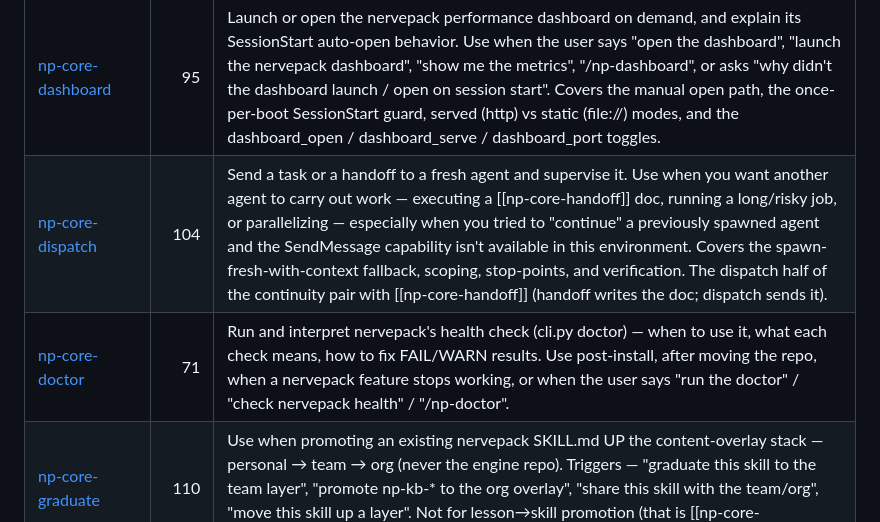
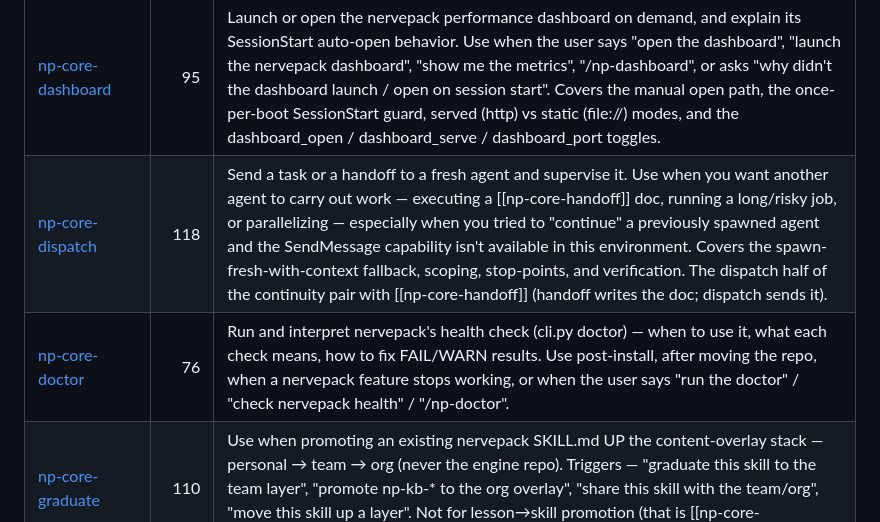
Before and after one commit to pat-browne/nervepack, a Markdown page: INDEX.md, the part around the change. GitHub-like rendering.

```diff
--- a/INDEX.md
+++ b/INDEX.md
@@ -11,8 +11,8 @@ extend rather than create overlapping duplicates.
 | [np-core-capture-learning](skills/np-core-capture-learning/SKILL.md) | 93 | Single entry point for capturing something worth remembering. Classifies the input as durable (→ nervepack repo) or session-scoped (→ local Claude memory store) and routes it to the right destination. Use when the user says "capture this", "remember this", "save this learning", "/capture", or "/learn" — any phrasing that signals "this is worth keeping" without specifying where. |
 | [np-core-contribute](skills/np-core-contribute/SKILL.md) | 142 | Capture a new durable learning (rule, preference, plugin choice, environment quirk, useful command) into the correct nervepack file. Use when the user says "remember this in nervepack", "save to nervepack", "add this to my AI context", "save this to the team layer", or whenever you notice a fact worth keeping across sessions. |
 | [np-core-dashboard](skills/np-core-dashboard/SKILL.md) | 95 | Launch or open the nervepack performance dashboard on demand, and explain its SessionStart auto-open behavior. Use when the user says "open the dashboard", "launch the nervepack dashboard", "show me the metrics", "/np-dashboard", or asks "why didn't the dashboard launch / open on session start". Covers the manual open path, the once-per-boot SessionStart guard, served (http) vs static (file://) modes, and the dashboard_open / dashboard_serve / dashboard_port toggles. |
-| [np-core-dispatch](skills/np-core-dispatch/SKILL.md) | 104 | Send a task or a handoff to a fresh agent and supervise it. Use when you want another agent to carry out work — executing a [[np-core-handoff]] doc, running a long/risky job, or parallelizing — especially when you tried to "continue" a previously spawned agent and the SendMessage capability isn't available in this environment. Covers the spawn-fresh-with-context fallback, scoping, stop-points, and verification. The dispatch half of the continuity pair with [[np-core-handoff]] (handoff writes the doc; dispatch sends it). |
-| [np-core-doctor](skills/np-core-doctor/SKILL.md) | 71 | Run and interpret nervepack's health check (cli.py doctor) — when to use it, what each check means, how to fix FAIL/WARN results. Use post-install, after moving the repo, when a nervepack feature stops working, or when the user says "run the doctor" / "check nervepack health" / "/np-doctor". |
+| [np-core-dispatch](skills/np-core-dispatch/SKILL.md) | 118 | Send a task or a handoff to a fresh agent and supervise it. Use when you want another agent to carry out work — executing a [[np-core-handoff]] doc, running a long/risky job, or parallelizing — especially when you tried to "continue" a previously spawned agent and the SendMessage capability isn't available in this environment. Covers the spawn-fresh-with-context fallback, scoping, stop-points, and verification. The dispatch half of the continuity pair with [[np-core-handoff]] (handoff writes the doc; dispatch sends it). |
+| [np-core-doctor](skills/np-core-doctor/SKILL.md) | 76 | Run and interpret nervepack's health check (cli.py doctor) — when to use it, what each check means, how to fix FAIL/WARN results. Use post-install, after moving the repo, when a nervepack feature stops working, or when the user says "run the doctor" / "check nervepack health" / "/np-doctor". |
 | [np-core-graduate](skills/np-core-graduate/SKILL.md) | 110 | Use when promoting an existing nervepack SKILL.md UP the content-overlay stack — personal → team → org (never the engine repo). Triggers — "graduate this skill to the team layer", "promote np-kb-* to the org overlay", "share this skill with the team/org", "move this skill up a layer". Not for lesson→skill promotion (that is [[np-core-contribute]]). |
 | [np-core-handoff](skills/np-core-handoff/SKILL.md) | 70 | Compact the current conversation into a handoff document a fresh agent can pick up from — written to the OS temp dir (never the repo), with a suggested-skills section and any secrets/PII redacted. Use when the user says "/handoff", "hand this off", "write a handoff", or "summarize this for the next session"; when context is about to run out or before a compact; or when switching agents/machines mid-task. Pairs with [[np-core-recall]] (its inverse — recall pulls prior context back; handoff pushes it forward). |
 | [np-core-onboard](skills/np-core-onboard/SKILL.md) | 48 | Install/onboard nervepack onto this machine for whatever agentic host you are (Claude Code, Goose, OpenHands, Cline, Continue, …) by reading the tool-neutral onboard contract, wiring the host yourself, and verifying with the doctor. Use when setting up nervepack on a new machine/host, when the user says "/np-onboard" or "onboard nervepack" / "set up nervepack here", or when np-doctor reports MUST failures. |
```
Also changed, not shown: skills/np-core-dispatch/SKILL.md (+14 -0 lines), 1 other file.
